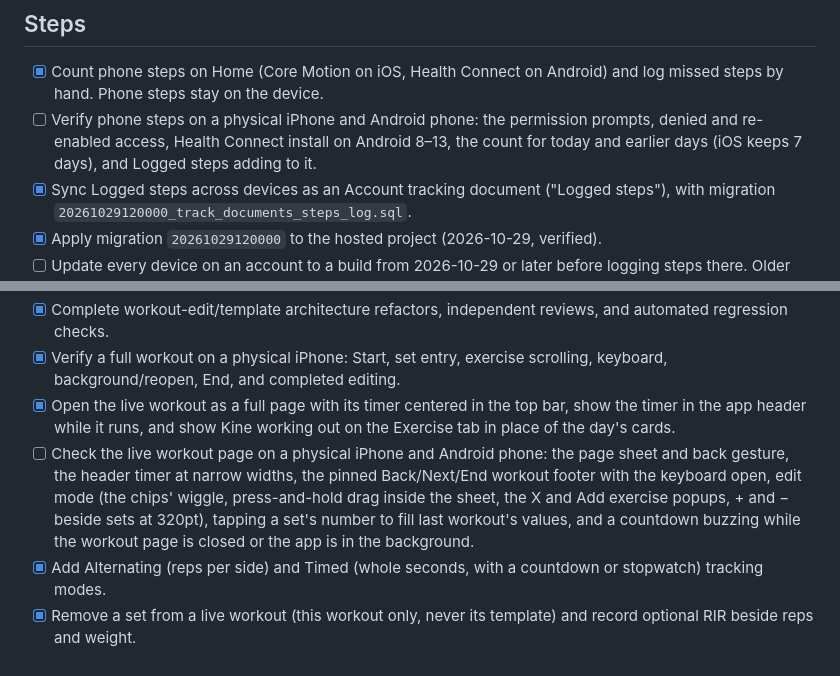
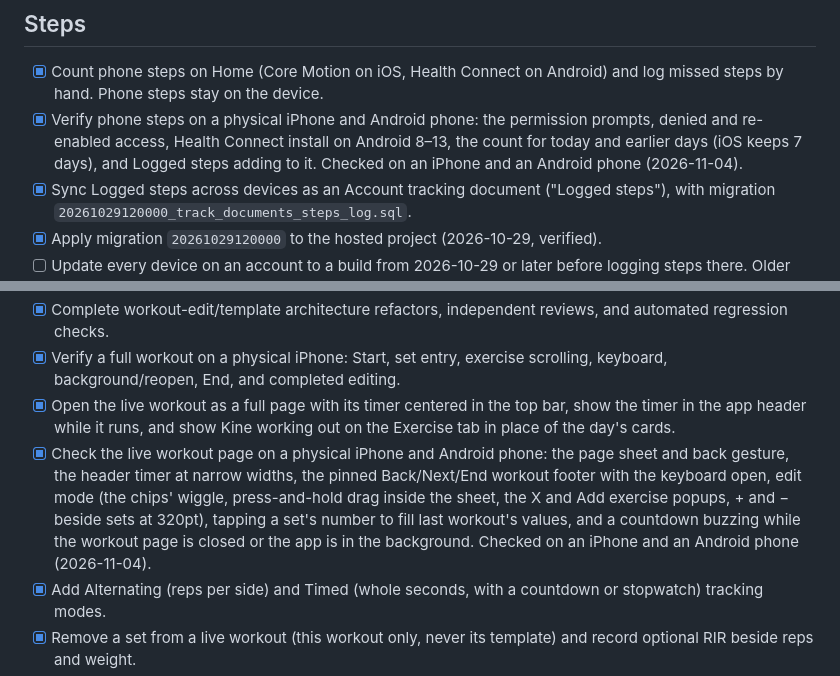
Before and after one commit to w0x7y/kinevault-app, a Markdown page: TODO.md, 2 parts joined by grey strips. Rendered like a GitHub page.

```diff
--- a/TODO.md
+++ b/TODO.md
@@ -12,7 +12,7 @@ and docs/ describe behavior and link here instead of repeating status.
 ## Steps
 
 - [x] Count phone steps on Home (Core Motion on iOS, Health Connect on Android) and log missed steps by hand. Phone steps stay on the device.
-- [ ] Verify phone steps on a physical iPhone and Android phone: the permission prompts, denied and re-enabled access, Health Connect install on Android 8–13, the count for today and earlier days (iOS keeps 7 days), and Logged steps adding to it.
+- [x] Verify phone steps on a physical iPhone and Android phone: the permission prompts, denied and re-enabled access, Health Connect install on Android 8–13, the count for today and earlier days (iOS keeps 7 days), and Logged steps adding to it. Checked on an iPhone and an Android phone (2026-11-04).
 - [x] Sync Logged steps across devices as an Account tracking document ("Logged steps"), with migration `20261029120000_track_documents_steps_log.sql`.
 - [x] Apply migration `20261029120000` to the hosted project (2026-10-29, verified).
 - [ ] Update every device on an account to a build from 2026-10-29 or later before logging steps there. Older builds fail every cloud download once the account holds a steps row (docs/supabase-setup.md).
@@ -28,7 +28,7 @@ and docs/ describe behavior and link here instead of repeating status.
 - [x] Complete workout-edit/template architecture refactors, independent reviews, and automated regression checks.
 - [x] Verify a full workout on a physical iPhone: Start, set entry, exercise scrolling, keyboard, background/reopen, End, and completed editing.
 - [x] Open the live workout as a full page with its timer centered in the top bar, show the timer in the app header while it runs, and show Kine working out on the Exercise tab in place of the day's cards.
-- [ ] Check the live workout page on a physical iPhone and Android phone: the page sheet and back gesture, the header timer at narrow widths, the pinned Back/Next/End workout footer with the keyboard open, edit mode (the chips' wiggle, press-and-hold drag inside the sheet, the X and Add exercise popups, + and − beside sets at 320pt), tapping a set's number to fill last workout's values, and a countdown buzzing while the workout page is closed or the app is in the background.
+- [x] Check the live workout page on a physical iPhone and Android phone: the page sheet and back gesture, the header timer at narrow widths, the pinned Back/Next/End workout footer with the keyboard open, edit mode (the chips' wiggle, press-and-hold drag inside the sheet, the X and Add exercise popups, + and − beside sets at 320pt), tapping a set's number to fill last workout's values, and a countdown buzzing while the workout page is closed or the app is in the background. Checked on an iPhone and an Android phone (2026-11-04).
 - [x] Add Alternating (reps per side) and Timed (whole seconds, with a countdown or stopwatch) tracking modes.
 - [x] Remove a set from a live workout (this workout only, never its template) and record optional RIR beside reps and weight.
 - [x] Live workout controls: Discard at the top right, Back/Next/End workout pinned at the bottom (and Back/Next/Save in the saved-workout editor), L1/R1 set badges, a ⋯ menu to add or remove the last set, and set numbers that fill last workout's values.
```
Also changed, not shown: other parts of TODO.md (+7 -6 lines).
